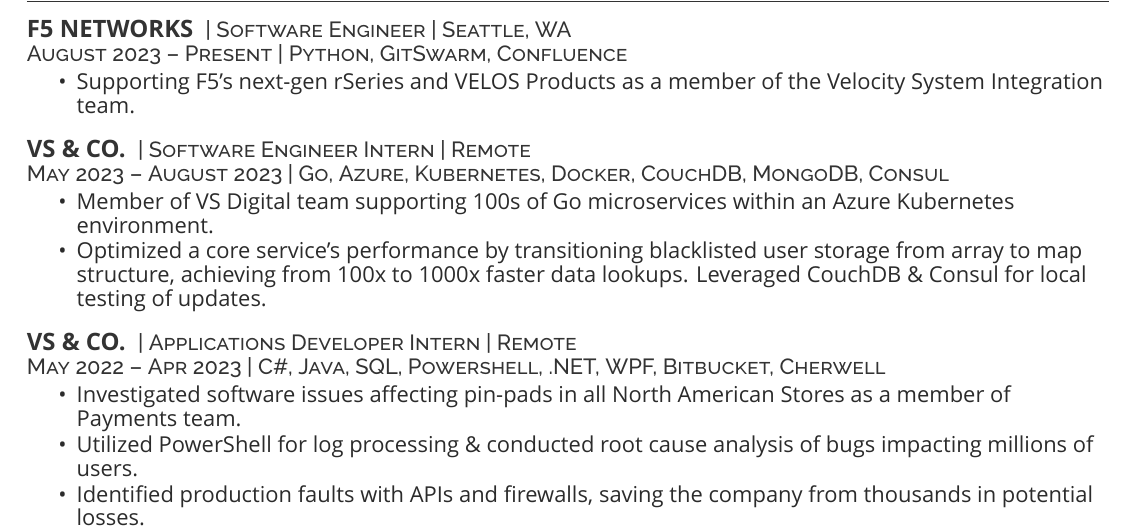
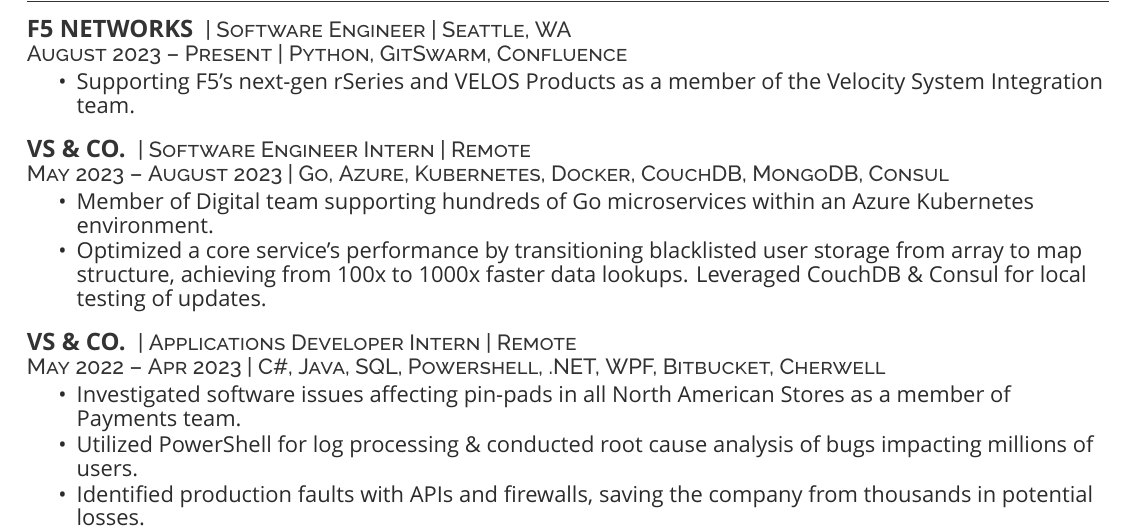
Before and after one commit to cirillojon/LaTeX-Resume, a LaTeX CV (Resume.tex): part of page 1 of 2, cut so that both start at the same text. Compiled offline with XeLaTeX; a missing font is replaced by an installed copy or a similar font.

Commit message:
Update Resume.tex

```diff
--- a/Resume.tex
+++ b/Resume.tex
@@ -68,7 +68,7 @@
 \descript{| Software Engineer Intern | Remote}
 \descript{May 2023 – August 2023 | Go, Azure, Kubernetes, Docker, CouchDB, MongoDB, Consul}
 \begin{tightemize}
-\item Member of VS Digital team supporting 100s of Go microservices within an Azure Kubernetes environment.
+\item Member of Digital team supporting hundreds of Go microservices within an Azure Kubernetes environment.
 \item Optimized a core service’s performance by transitioning blacklisted user storage from array to map structure, achieving from 100x to 1000x faster data lookups. Leveraged CouchDB \& Consul for local testing of updates.
 \end{tightemize}
 \sectionsep
```
